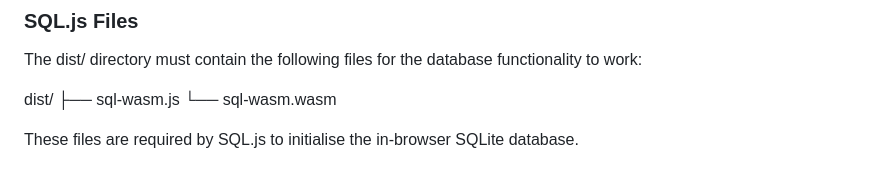
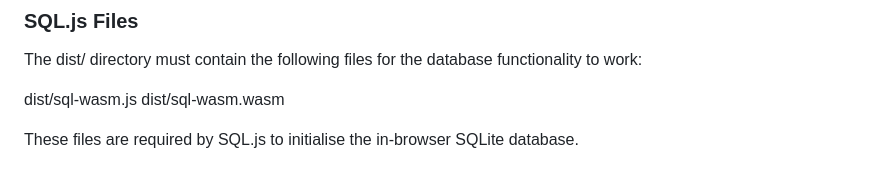
Before and after one commit to ncrpugh/StarQuery, a Markdown page: README.md, the part around the change. GitHub-like rendering.

```diff
--- a/README.md
+++ b/README.md
@@ -192,8 +192,7 @@ The tests use Jest and cover areas including query execution, repair logic and r
 
 The dist/ directory must contain the following files for the database functionality to work:
 
-dist/
-├── sql-wasm.js
-└── sql-wasm.wasm
+dist/sql-wasm.js
+dist/sql-wasm.wasm
 
 These files are required by SQL.js to initialise the in-browser SQLite database.
```
